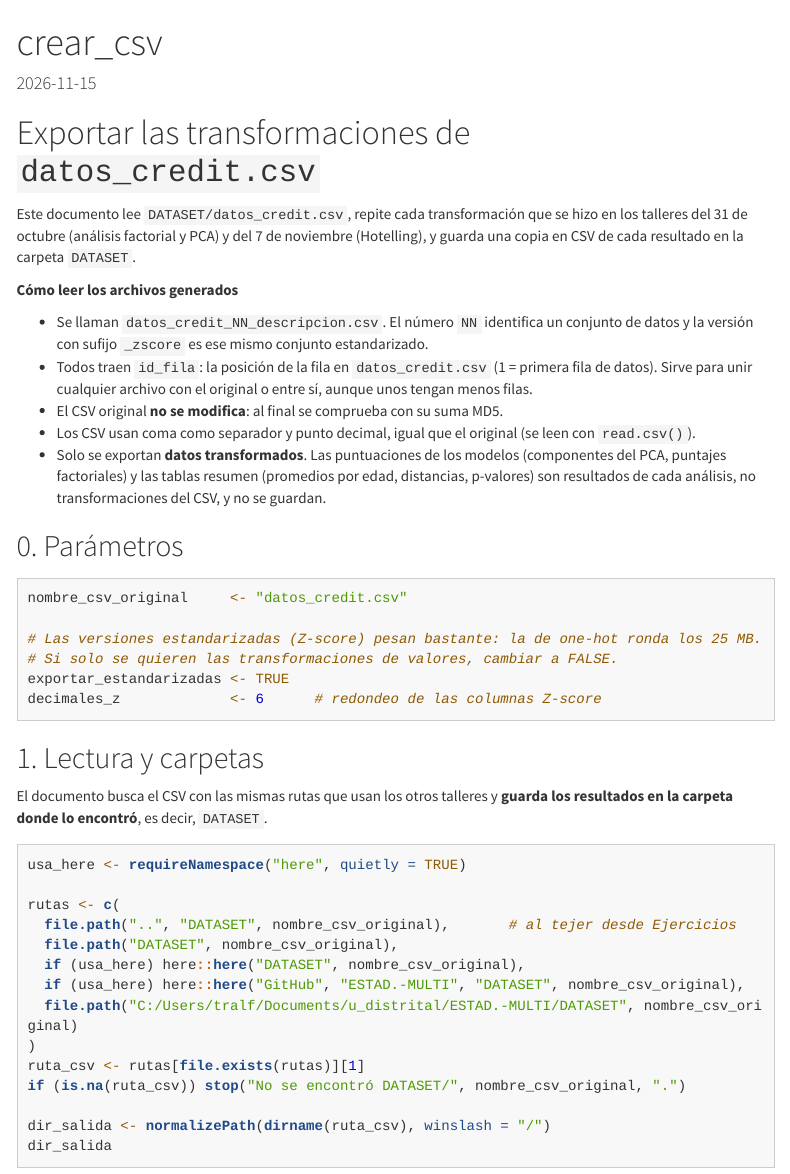
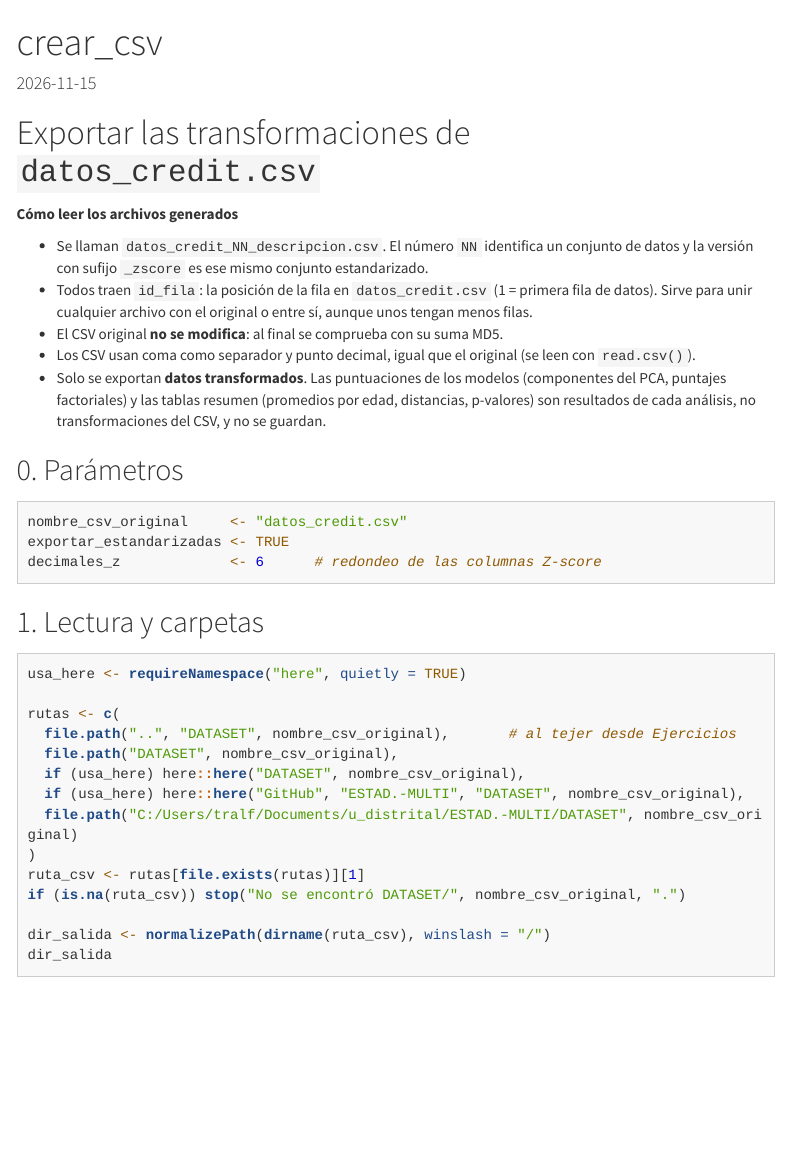
Before and after one commit to HanaU3U/ESTAD.-MULTI, an R Markdown document (Ejercicios/crear_csv.Rmd): the page in a window 1100 px wide, from its top. Rendered offline with R 4.5, knitr and Pandoc, with nearby package versions; menus at the side of the page are left out; long lines of code are wrapped; common packages that the code uses without loading them are loaded.

Commit message:
crear csv para visuales

````diff
--- a/Ejercicios/crear_csv.Rmd
+++ b/Ejercicios/crear_csv.Rmd
@@ -28,9 +28,6 @@ knitr::opts_chunk$set(echo = TRUE, warning = FALSE, message = FALSE)
 
 # Exportar las transformaciones de `datos_credit.csv`
 
-Este documento lee `DATASET/datos_credit.csv`, repite cada transformación que se hizo en los talleres del 31 de octubre (análisis factorial y PCA) y del 7 de noviembre (Hotelling), y guarda una copia en CSV de cada resultado en la carpeta `DATASET`.
-
-
 **Cómo leer los archivos generados**
 
 - Se llaman `datos_credit_NN_descripcion.csv`. El número `NN` identifica un conjunto de datos y la versión con sufijo `_zscore` es ese mismo conjunto estandarizado.
@@ -43,16 +40,11 @@ Este documento lee `DATASET/datos_credit.csv`, repite cada transformación que s
 
 ```{r parametros}
 nombre_csv_original     <- "datos_credit.csv"
-
-# Las versiones estandarizadas (Z-score) pesan bastante: la de one-hot ronda los 25 MB.
-# Si solo se quieren las transformaciones de valores, cambiar a FALSE.
 exportar_estandarizadas <- TRUE
 decimales_z             <- 6      # redondeo de las columnas Z-score
 ```
 
 ## 1. Lectura y carpetas
-
-El documento busca el CSV con las mismas rutas que usan los otros talleres y **guarda los resultados en la carpeta donde lo encontró**, es decir, `DATASET`.
 
 ```{r rutas}
 usa_here <- requireNamespace("here", quietly = TRUE)
````
Also changed, not shown: Ejercicios/crear_csv.Rmd (15 more changed lines).
